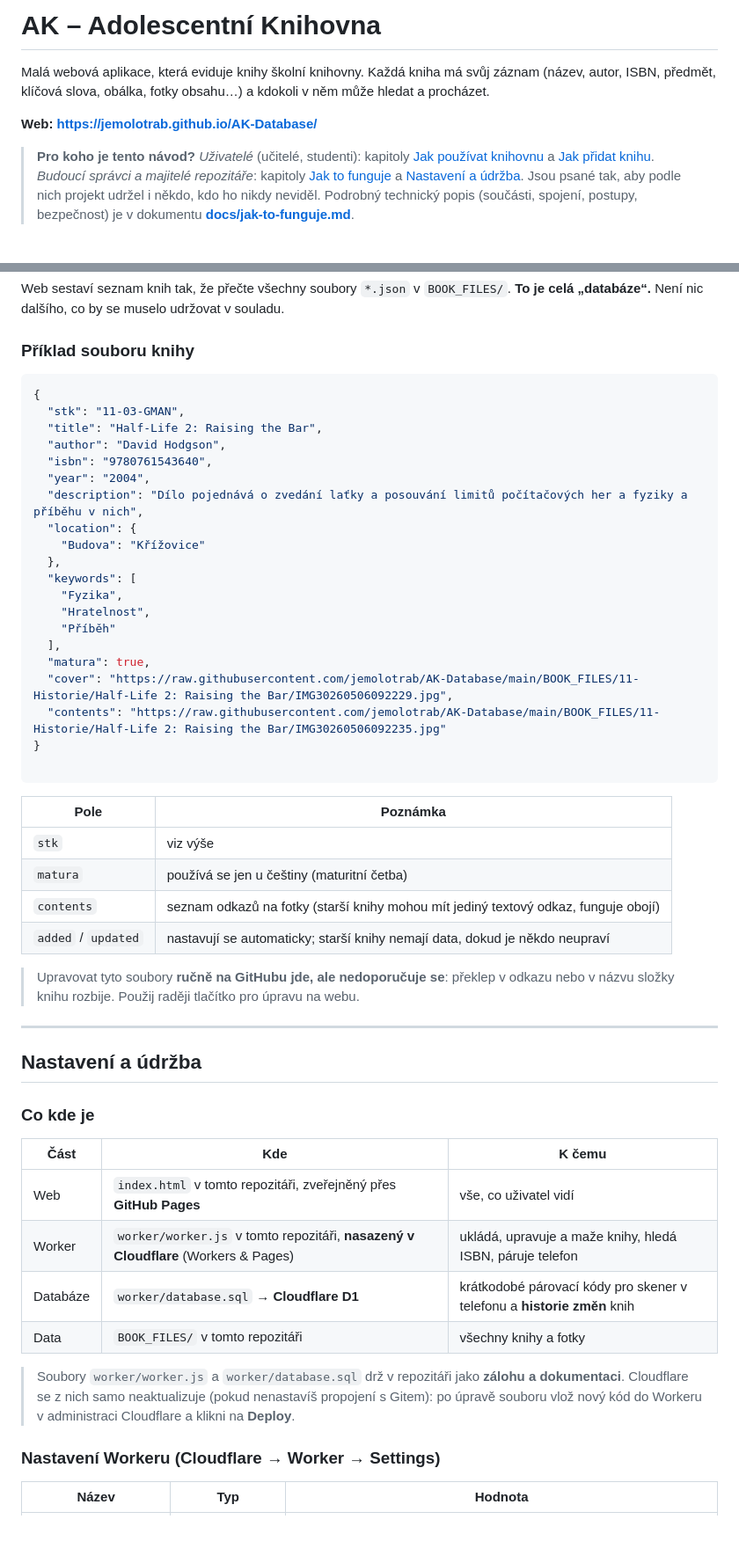
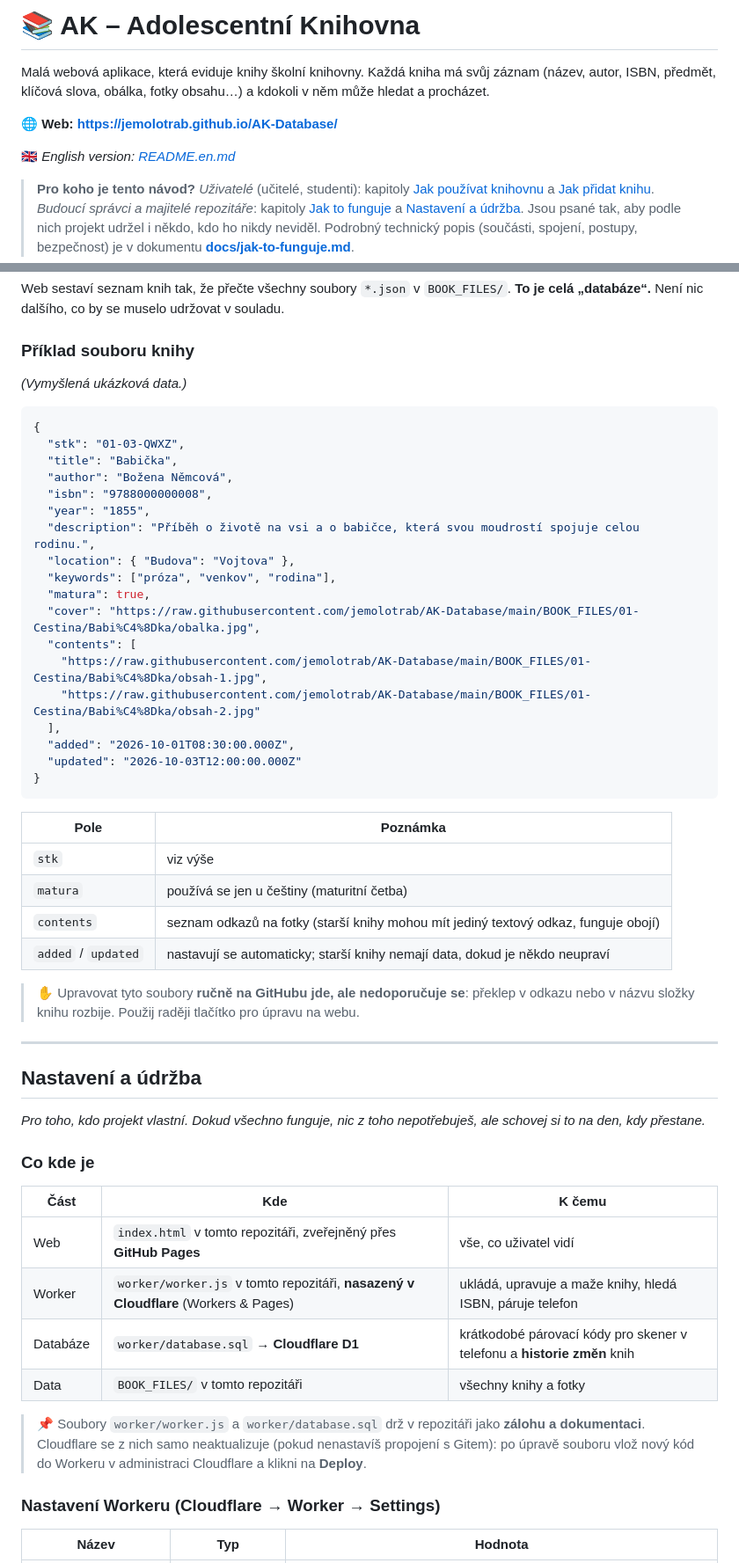
Before and after one commit to jemolotrab/AK-Database, a Markdown page: README.md, 2 parts joined by grey strips. Shown at 88% size. Drawn GitHub-style; blank space fills up the shorter version.

Commit message:
Enhance README formatting and add English version note
Updated README.md with new formatting and additional information.

````diff
--- a/README.md
+++ b/README.md
@@ -1,8 +1,10 @@
-# AK – Adolescentní Knihovna
+# 📚 AK – Adolescentní Knihovna
 
 Malá webová aplikace, která eviduje knihy školní knihovny. Každá kniha má svůj záznam (název, autor, ISBN, předmět, klíčová slova, obálka, fotky obsahu…) a kdokoli v něm může hledat a procházet.
 
-**Web: <https://jemolotrab.github.io/AK-Database/>**
+**🌐 Web: <https://jemolotrab.github.io/AK-Database/>**
+
+🇬🇧 *English version: [README.en.md](README.en.md)*
 
 > **Pro koho je tento návod?**
 > *Uživatelé* (učitelé, studenti): kapitoly [Jak používat knihovnu](#jak-používat-knihovnu) a [Jak přidat knihu](#jak-přidat-knihu).
@@ -188,27 +196,27 @@ Web sestaví seznam knih tak, že přečte všechny soubory `*.json` v `BOOK_FIL
 
 ### Příklad souboru knihy
 
+*(Vymyšlená ukázková data.)*
+
 ```json
 {
-  "stk": "11-03-GMAN",
-  "title": "Half-Life 2: Raising the Bar",
-  "author": "David Hodgson",
-  "isbn": "9780761543640",
-  "year": "2004",
-  "description": "Dílo pojednává o zvedání laťky a posouvání limitů počítačových her a fyziky a příběhu v nich",
-  "location": {
-    "Budova": "Křížovice"
-  },
-  "keywords": [
-    "Fyzika",
-    "Hratelnost",
-    "Příběh"
+  "stk": "01-03-QWXZ",
+  "title": "Babička",
+  "author": "Božena Němcová",
+  "isbn": "9788000000008",
+  "year": "1855",
+  "description": "Příběh o životě na vsi a o babičce, která svou moudrostí spojuje celou rodinu.",
+  "location": { "Budova": "Vojtova" },
+  "keywords": ["próza", "venkov", "rodina"],
+  "matura": true,
+  "cover": "https://raw.githubusercontent.com/jemolotrab/AK-Database/main/BOOK_FILES/01-Cestina/Babi%C4%8Dka/obalka.jpg",
+  "contents": [
+    "https://raw.githubusercontent.com/jemolotrab/AK-Database/main/BOOK_FILES/01-Cestina/Babi%C4%8Dka/obsah-1.jpg",
+    "https://raw.githubusercontent.com/jemolotrab/AK-Database/main/BOOK_FILES/01-Cestina/Babi%C4%8Dka/obsah-2.jpg"
   ],
-  "matura": true,
-  "cover": "https://raw.githubusercontent.com/jemolotrab/AK-Database/main/BOOK_FILES/11-Historie/Half-Life 2: Raising the Bar/IMG30260506092229.jpg",
-  "contents": "https://raw.githubusercontent.com/jemolotrab/AK-Database/main/BOOK_FILES/11-Historie/Half-Life 2: Raising the Bar/IMG30260506092235.jpg"
+  "added": "2026-10-01T08:30:00.000Z",
+  "updated": "2026-10-03T12:00:00.000Z"
 }
-
 ```
 
 | Pole | Poznámka |
@@ -218,11 +226,13 @@ Web sestaví seznam knih tak, že přečte všechny soubory `*.json` v `BOOK_FIL
 | `contents` | seznam odkazů na fotky (starší knihy mohou mít jediný textový odkaz, funguje obojí) |
 | `added` / `updated` | nastavují se automaticky; starší knihy nemají data, dokud je někdo neupraví |
 
-> Upravovat tyto soubory **ručně na GitHubu jde, ale nedoporučuje se**: překlep v odkazu nebo v názvu složky knihu rozbije. Použij raději tlačítko pro úpravu na webu.
+> ✋ Upravovat tyto soubory **ručně na GitHubu jde, ale nedoporučuje se**: překlep v odkazu nebo v názvu složky knihu rozbije. Použij raději tlačítko pro úpravu na webu.
 
 ---
 
 ## Nastavení a údržba
+
+*Pro toho, kdo projekt vlastní. Dokud všechno funguje, nic z toho nepotřebuješ, ale schovej si to na den, kdy přestane.*
 
 ### Co kde je
 
@@ -233,7 +243,7 @@ Web sestaví seznam knih tak, že přečte všechny soubory `*.json` v `BOOK_FIL
 | Databáze | `worker/database.sql` → **Cloudflare D1** | krátkodobé párovací kódy pro skener v telefonu a **historie změn** knih |
 | Data | `BOOK_FILES/` v tomto repozitáři | všechny knihy a fotky |
 
-> Soubory `worker/worker.js` a `worker/database.sql` drž v repozitáři jako **zálohu a dokumentaci**. Cloudflare se z nich samo neaktualizuje (pokud nenastavíš propojení s Gitem): po úpravě souboru vlož nový kód do Workeru v administraci Cloudflare a klikni na **Deploy**.
+> 📌 Soubory `worker/worker.js` a `worker/database.sql` drž v repozitáři jako **zálohu a dokumentaci**. Cloudflare se z nich samo neaktualizuje (pokud nenastavíš propojení s Gitem): po úpravě souboru vlož nový kód do Workeru v administraci Cloudflare a klikni na **Deploy**.
 
 ### Nastavení Workeru (Cloudflare → Worker → Settings)
 
````
Also changed, not shown: other parts of README.md (+16 -10 lines).
